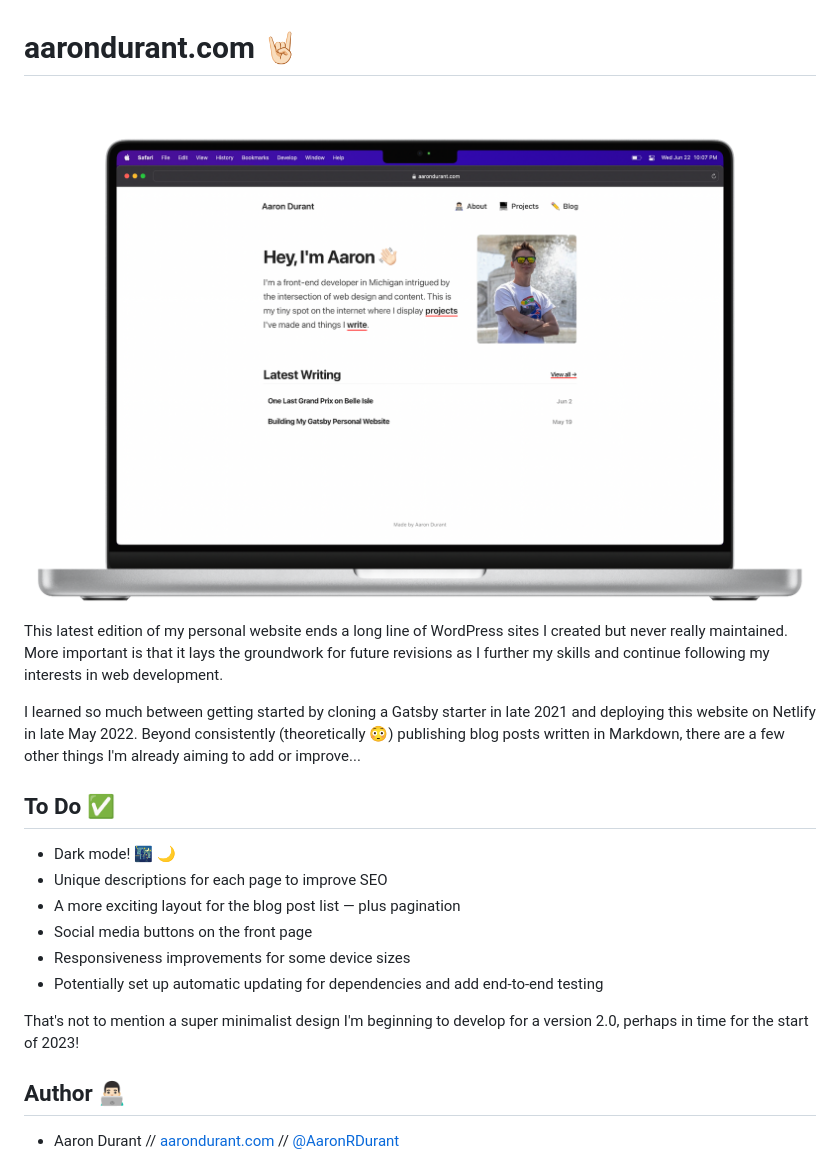
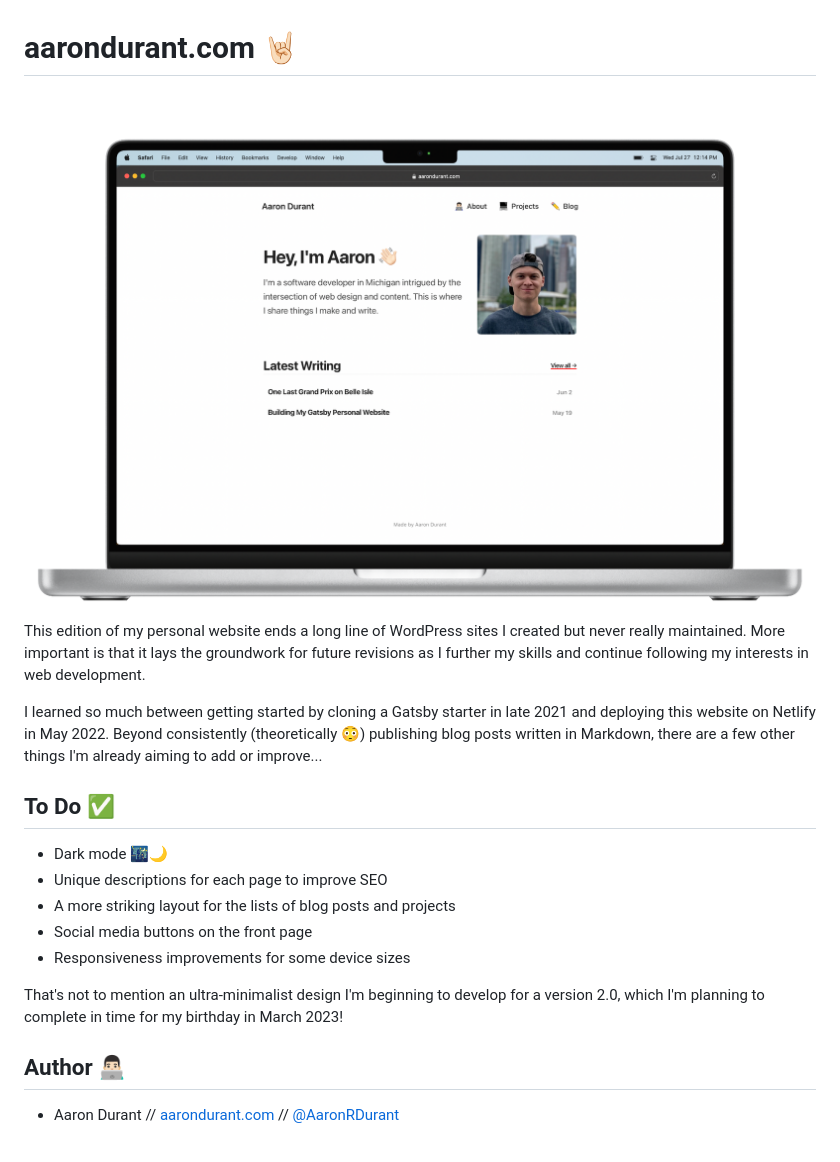
Before and after one commit to AaronRDurant/aaron-durant, a Markdown page: README.md, the part around the change printed below. Rendered like a GitHub page; pictures changed too: src/images/personal-website-screenshot.png.

```diff
--- a/README.md
+++ b/README.md
@@ -4,18 +4,17 @@
 
-This latest edition of my personal website ends a long line of WordPress sites I created but never really maintained. More important is that it lays the groundwork for future revisions as I further my skills and continue following my interests in web development.
+This edition of my personal website ends a long line of WordPress sites I created but never really maintained. More important is that it lays the groundwork for future revisions as I further my skills and continue following my interests in web development.
 
-I learned so much between getting started by cloning a Gatsby starter in late 2021 and deploying this website on Netlify in late May 2022. Beyond consistently (theoretically 😳) publishing blog posts written in Markdown, there are a few other things I'm already aiming to add or improve...
+I learned so much between getting started by cloning a Gatsby starter in late 2021 and deploying this website on Netlify in May 2022. Beyond consistently (theoretically 😳) publishing blog posts written in Markdown, there are a few other things I'm already aiming to add or improve...
 
 ## To Do ✅
 
-- Dark mode! 🌃 🌙
+- Dark mode 🌃🌙
 - Unique descriptions for each page to improve SEO
-- A more exciting layout for the blog post list — plus pagination
+- A more striking layout for the lists of blog posts and projects
 - Social media buttons on the front page
 - Responsiveness improvements for some device sizes
-- Potentially set up automatic updating for dependencies and add end-to-end testing
 
-That's not to mention a super minimalist design I'm beginning to develop for a version 2.0, perhaps in time for the start of 2023!
+That's not to mention an ultra-minimalist design I'm beginning to develop for a version 2.0, which I'm planning to complete in time for my birthday in March 2023!
 
 ## Author 👨🏻‍💻
 
```
Also changed, not shown: other parts of README.md (+1 -1 lines), 5 other files.
